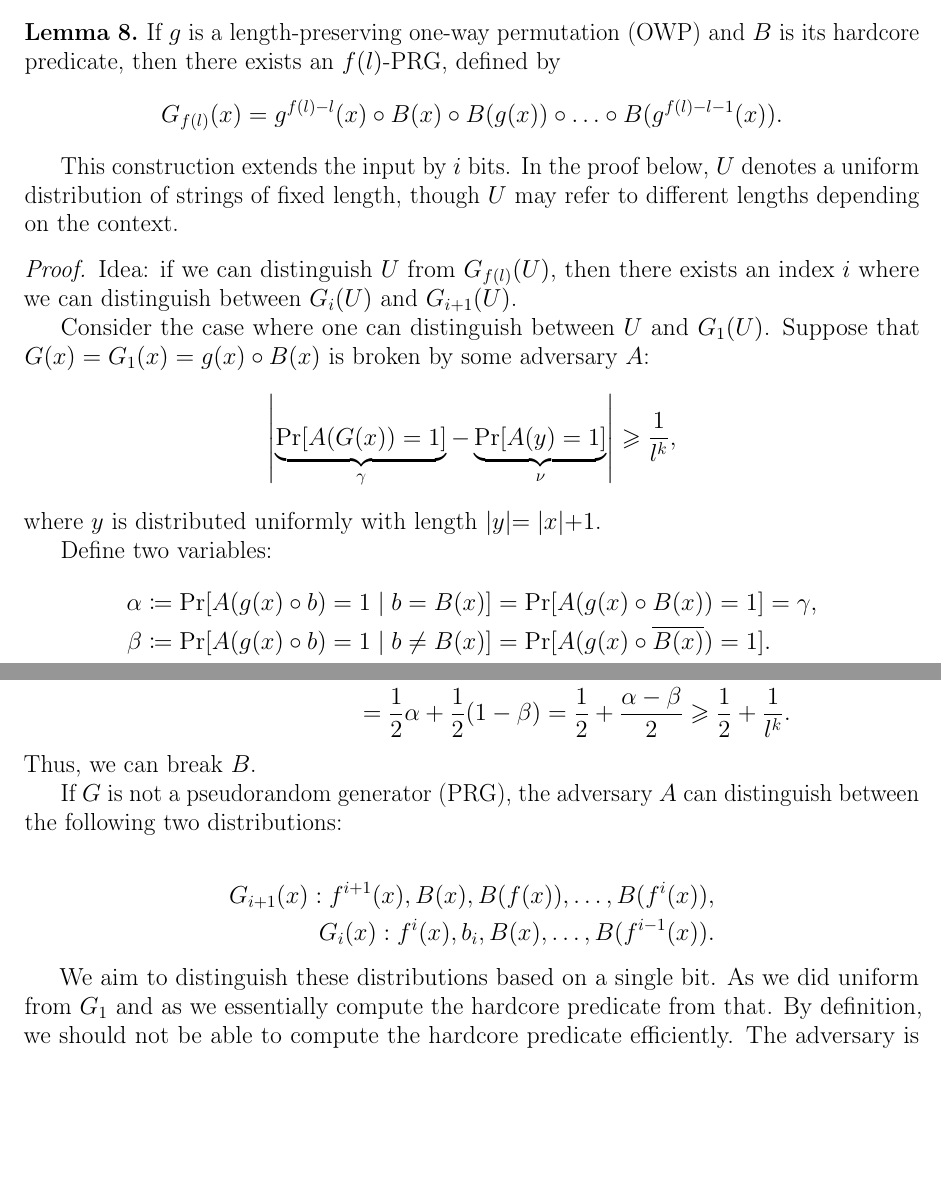
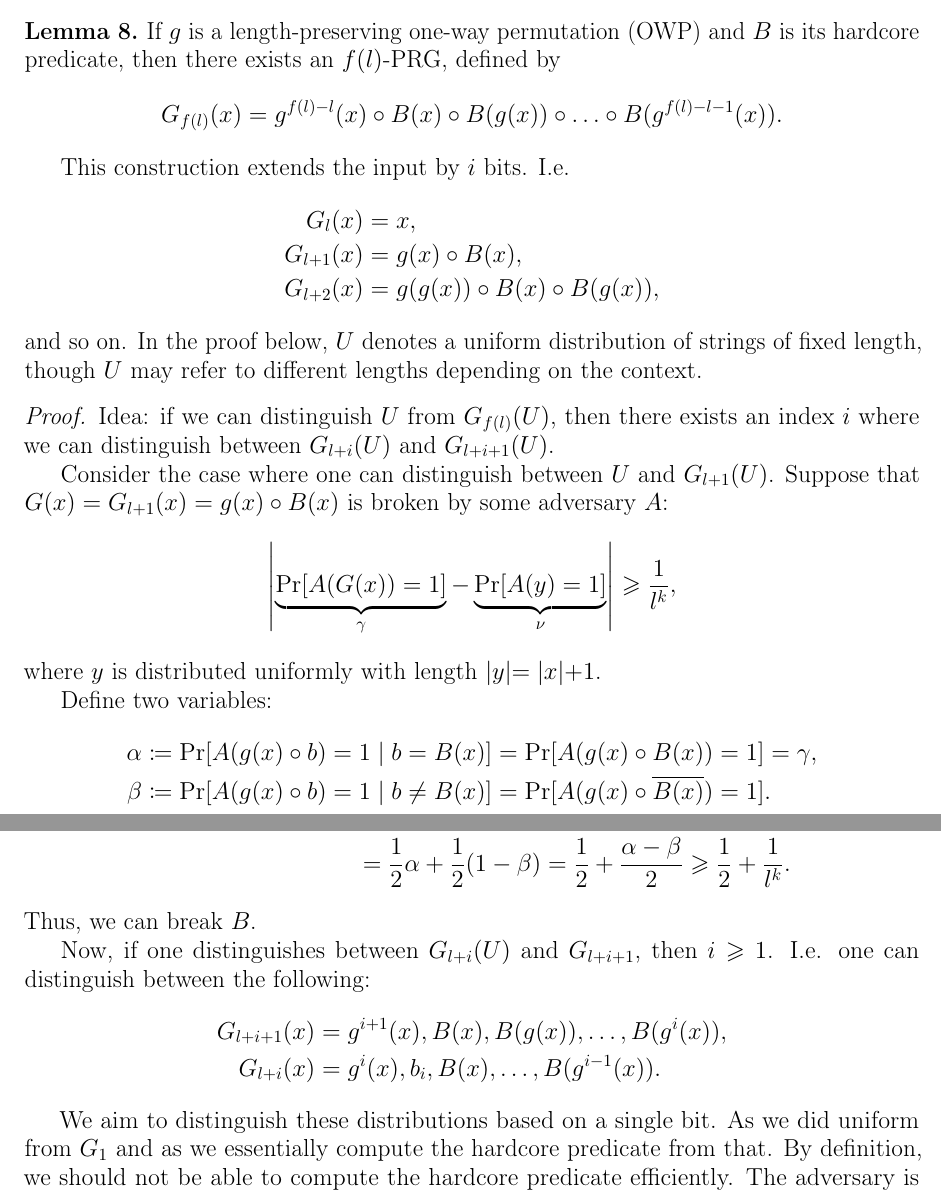
Before and after one commit to buyolitsez/cryptography-nup-fall-2024, a LaTeX document (main.tex, which reads sections/04.tex): two parts of pages 19 and 20 of 31, joined at a grey line, cut so that both start at the same text, the shorter picture padded with empty space. Compiled offline with pdfLaTeX.

Commit message:
start lec8

```diff
--- a/sections/04.tex
+++ b/sections/04.tex
@@ -160,13 +160,19 @@ Alice can decrypt the message using $d^{m}(e^{m}(r)) = r$, allowing her to compu
 	 \]
 \end{lemma}
 This construction extends the input by $i$ bits.
+I.e.
+\begin{align*}
+    G_l(x) &= x, \\
+    G_{l + 1}(x) &= g(x) \circ B(x), \\
+    G_{l + 2}(x) &= g(g(x)) \circ B(x) \circ B(g(x)),
+\end{align*} and so on.
 In the proof below, $U$ denotes a uniform distribution of strings of fixed length, though $U$ may refer to different lengths depending on the context.
 
 \begin{proof}
-  Idea: if we can distinguish $U$ from $G_{f(l)}(U)$, then there exists an index $i$ where we can distinguish between $G_i(U)$ and $G_{i + 1}(U)$.
+  Idea: if we can distinguish $U$ from $G_{f(l)}(U)$, then there exists an index $i$ where we can distinguish between $G_{l + i}(U)$ and $G_{l + i + 1}(U)$.
 
-  Consider the case where one can distinguish between $U$ and $G_{1}(U)$.
-  Suppose that $G(x) = G_1(x) = g(x) \circ B(x)$ is broken by some adversary $A$:
+  Consider the case where one can distinguish between $U$ and $G_{l + 1}(U)$.
+  Suppose that $G(x) = G_{l + 1}(x) = g(x) \circ B(x)$ is broken by some adversary $A$:
    \[
 	   \left| \underbrace{\Pr[A(G(x)) = 1]}_{\gamma} - \underbrace{\Pr[A(y) = 1]}_{\nu} \right| \ge \frac{1}{l^{k}}
   ,\]
@@ -193,11 +199,11 @@ In the proof below, $U$ denotes a uniform distribution of strings of fixed lengt
   \end{align*}
 	  Thus, we can break $B$.
 
-	If \( G \) is not a pseudorandom generator (PRG), the adversary \( A \) can distinguish between the following two distributions:
-
+	Now, if one distinguishes between $G_{l + i}(U)$ and $G_{l+i+1}$, then $i \ge 1$.
+	I.e. one can distinguish between the following:
 	\begin{align*}
-	    G_{i+1}(x): f^{i+1}(x), B(x), B(f(x)), \dots, B(f^i(x)), \\
-	    G_i(x): f^i(x), b_i, B(x), \dots, B(f^{i-1}(x)).
+	    G_{l+i+1}(x) &= g^{i+1}(x), B(x), B(g(x)), \dots, B(g^i(x)), \\
+	    G_{l+i}(x) &= g^i(x), b_i, B(x), \dots, B(g^{i-1}(x)).
 	\end{align*}
 
 	We aim to distinguish these distributions based on a single bit. As we did uniform from $G_1$ and as we essentially compute the hardcore predicate from that. By definition, we should not be able to compute the hardcore predicate efficiently. The adversary is given one of the following two cases:
```
Also changed, not shown: main.tex (+1 -0 lines), sections/08.tex (added, +3 -0 lines).
